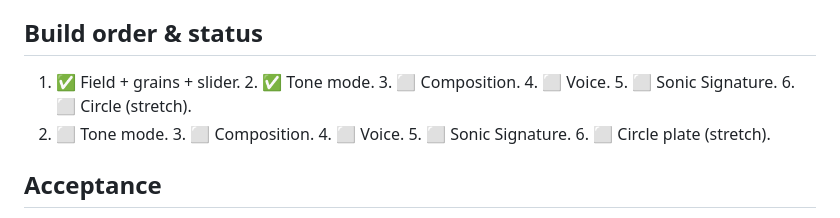
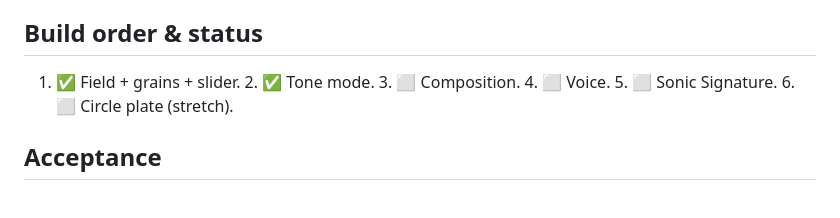
Before and after one commit to NodeSaint/cymatics-machine, a Markdown page: PRIMER.md, the part around the change. Rendered like a GitHub page.

Commit message:
Tidy PRIMER build-status line

```diff
--- a/PRIMER.md
+++ b/PRIMER.md
@@ -47,8 +47,7 @@ genuine explainer (nodal lines, why sand gathers, what (n,m) means, what is appr
 
 ## Build order & status
 
-1. ✅ Field + grains + slider.   2. ✅ Tone mode.   3. ⬜ Composition.   4. ⬜ Voice.   5. ⬜ Sonic Signature.   6. ⬜ Circle (stretch).
-2. ⬜ Tone mode.   3. ⬜ Composition.   4. ⬜ Voice.   5. ⬜ Sonic Signature.   6. ⬜ Circle plate (stretch).
+1. ✅ Field + grains + slider.   2. ✅ Tone mode.   3. ⬜ Composition.   4. ⬜ Voice.   5. ⬜ Sonic Signature.   6. ⬜ Circle plate (stretch).
 
 ## Acceptance
 
```
